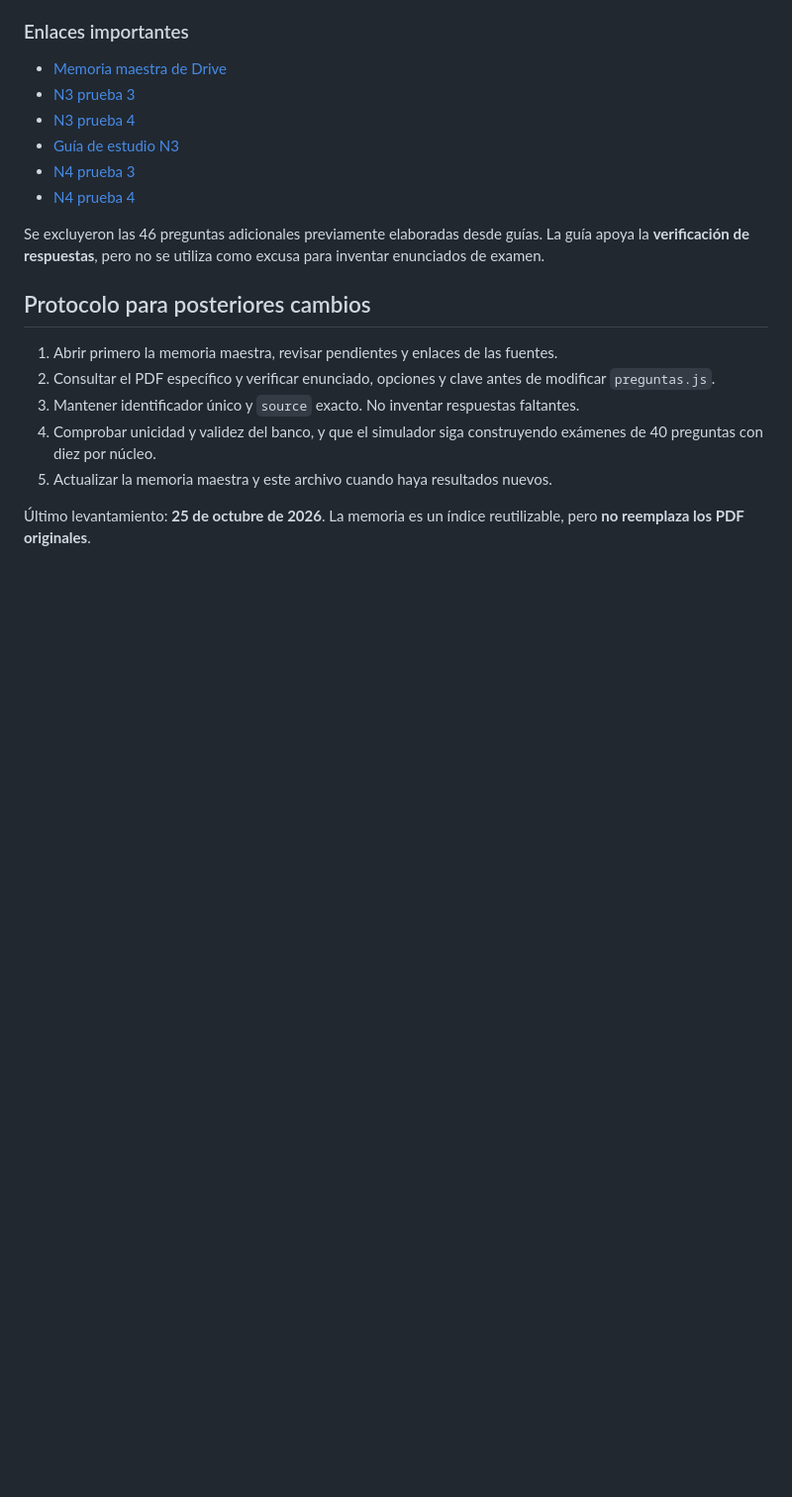
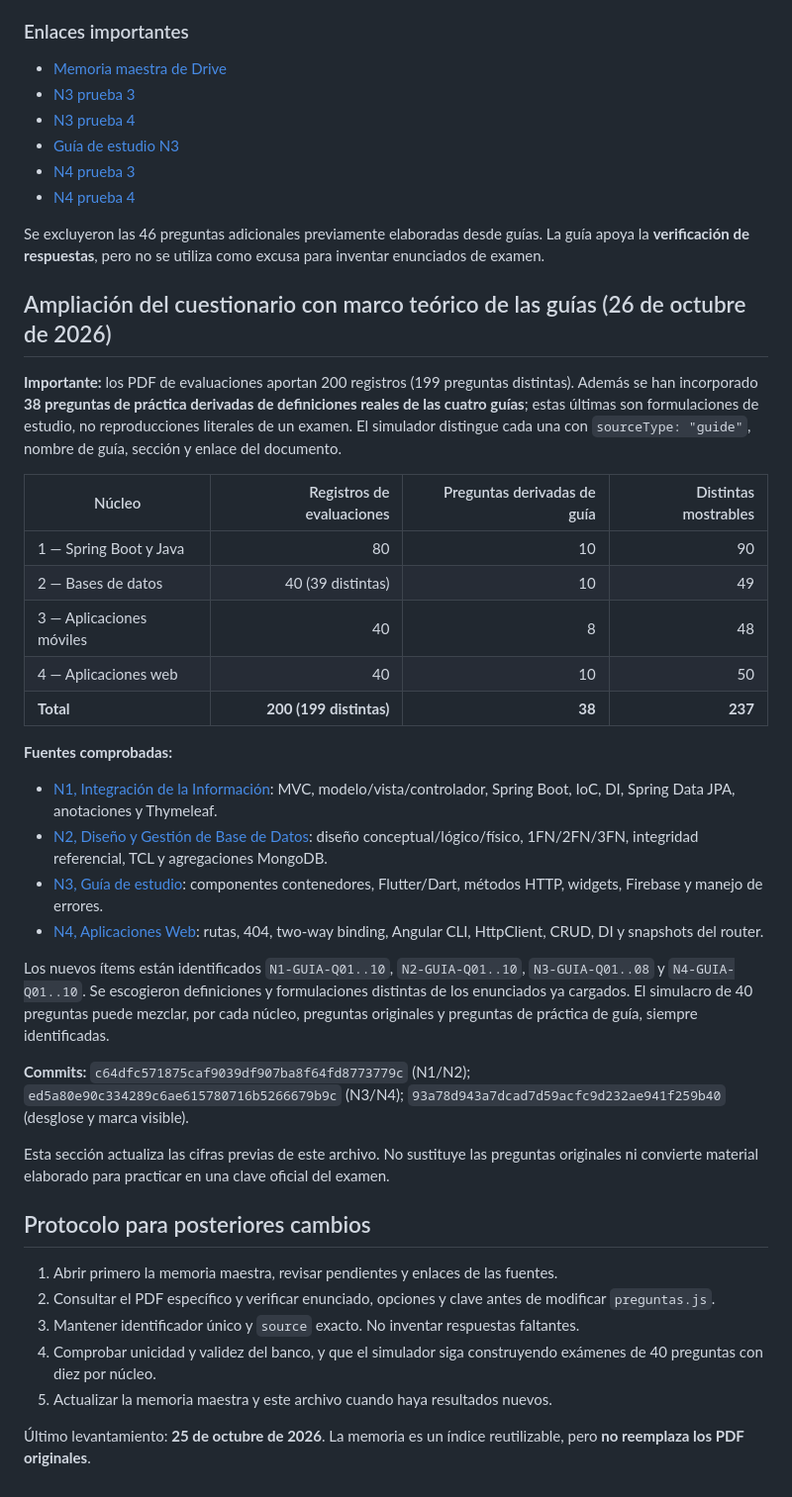
Before and after one commit to KevinPedrera/Simulador_Titulacion, a Markdown page: AUDITORIA_FUENTES.md, the part around the change. Shown at 99% size. GitHub-like rendering; blank space fills up the shorter version.

Commit message:
Registrar ampliacion de marco teorico desde cuatro guias y conteo de 237 preguntas distintas

```diff
--- a/AUDITORIA_FUENTES.md
+++ b/AUDITORIA_FUENTES.md
@@ -40,6 +40,30 @@ En `N3-P4-Q1`, el PDF usa la alternativa «Cifrado de contraseñas». Es la **me
 
 Se excluyeron las 46 preguntas adicionales previamente elaboradas desde guías. La guía apoya la **verificación de respuestas**, pero no se utiliza como excusa para inventar enunciados de examen.
 
+## Ampliación del cuestionario con marco teórico de las guías (26 de octubre de 2026)
+
+**Importante:** los PDF de evaluaciones aportan 200 registros (199 preguntas distintas). Además se han incorporado **38 preguntas de práctica derivadas de definiciones reales de las cuatro guías**; estas últimas son formulaciones de estudio, no reproducciones literales de un examen. El simulador distingue cada una con `sourceType: "guide"`, nombre de guía, sección y enlace del documento.
+
+| Núcleo | Registros de evaluaciones | Preguntas derivadas de guía | Distintas mostrables |
+| --- | ---: | ---: | ---: |
+| 1 — Spring Boot y Java | 80 | 10 | 90 |
+| 2 — Bases de datos | 40 (39 distintas) | 10 | 49 |
+| 3 — Aplicaciones móviles | 40 | 8 | 48 |
+| 4 — Aplicaciones web | 40 | 10 | 50 |
+| **Total** | **200 (199 distintas)** | **38** | **237** |
+
+**Fuentes comprobadas:**
+- [N1, Integración de la Información](https://drive.google.com/file/d/19-ziLbT7mQMe8btlhcLDbtY_fE91GbqA/view): MVC, modelo/vista/controlador, Spring Boot, IoC, DI, Spring Data JPA, anotaciones y Thymeleaf.
+- [N2, Diseño y Gestión de Base de Datos](https://drive.google.com/file/d/1voY4FbhtrkEVHjhClYcSUMkyqZ35YByz/view): diseño conceptual/lógico/físico, 1FN/2FN/3FN, integridad referencial, TCL y agregaciones MongoDB.
+- [N3, Guía de estudio](https://drive.google.com/file/d/1nu6jIsqUi3VlkW7C2WZ0CnmLGEvjBOIv/view): componentes contenedores, Flutter/Dart, métodos HTTP, widgets, Firebase y manejo de errores.
+- [N4, Aplicaciones Web](https://drive.google.com/file/d/1x_96HtpRxgsboD2dHXQPA6w3Xqs2vAiA/view): rutas, 404, two-way binding, Angular CLI, HttpClient, CRUD, DI y snapshots del router.
+
+Los nuevos ítems están identificados `N1-GUIA-Q01..10`, `N2-GUIA-Q01..10`, `N3-GUIA-Q01..08` y `N4-GUIA-Q01..10`. Se escogieron definiciones y formulaciones distintas de los enunciados ya cargados. El simulacro de 40 preguntas puede mezclar, por cada núcleo, preguntas originales y preguntas de práctica de guía, siempre identificadas.
+
+**Commits:** `c64dfc571875caf9039df907ba8f64fd8773779c` (N1/N2); `ed5a80e90c334289c6ae615780716b5266679b9c` (N3/N4); `93a78d943a7dcad7d59acfc9d232ae941f259b40` (desglose y marca visible).
+
+Esta sección actualiza las cifras previas de este archivo. No sustituye las preguntas originales ni convierte material elaborado para practicar en una clave oficial del examen.
+
 ## Protocolo para posteriores cambios
 
 1. Abrir primero la memoria maestra, revisar pendientes y enlaces de las fuentes.
```
